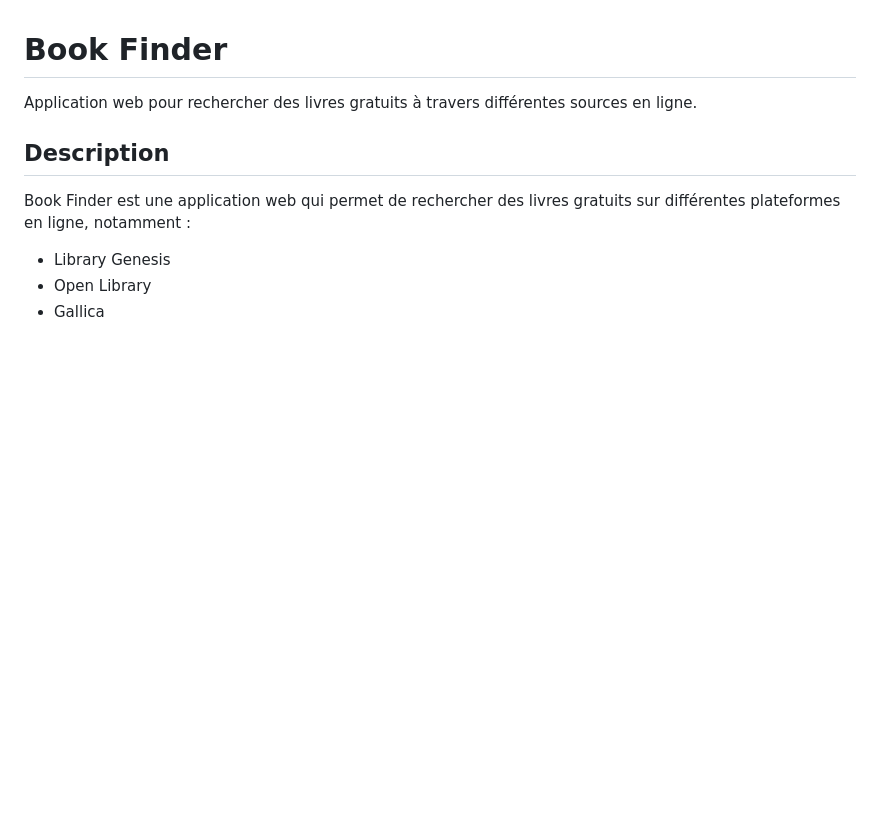
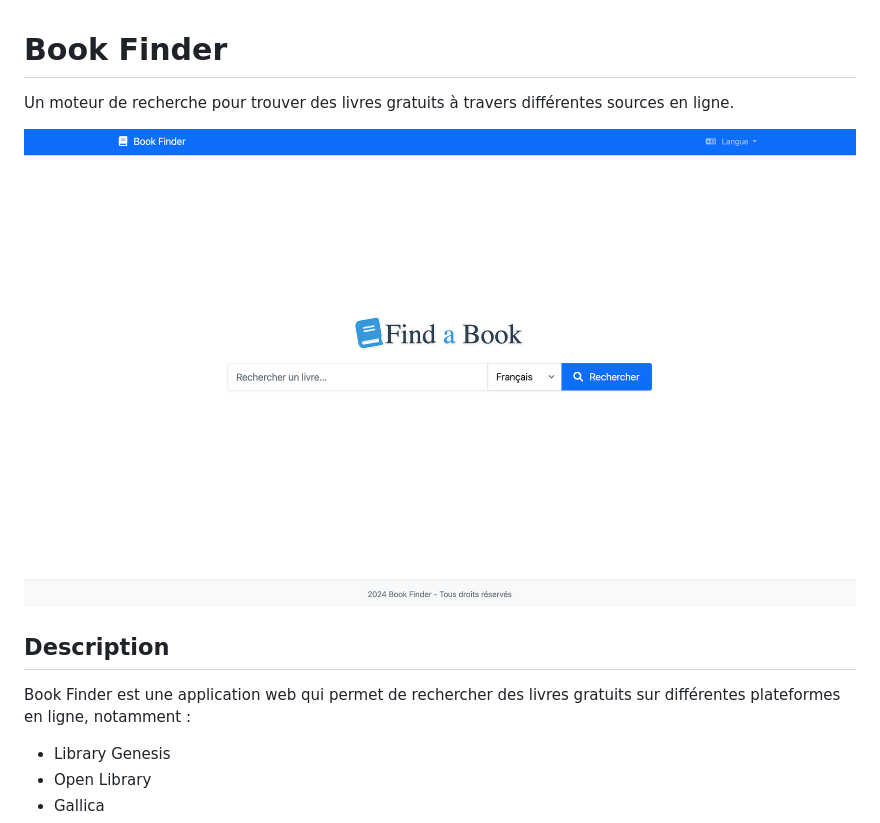
Before and after one commit to buxdi/book-finder, a Markdown page: README.md, the part around the change. Drawn GitHub-style; pictures changed too: screenshot/screenshot.png (added); blank space fills up the shorter version.

```diff
--- a/README.md
+++ b/README.md
@@ -1,6 +1,8 @@
 # Book Finder
 
-Application web pour rechercher des livres gratuits à travers différentes sources en ligne.
+Un moteur de recherche pour trouver des livres gratuits à travers différentes sources en ligne.
+
+![la page d'accueil](screenshot/screenshot.png)
 
 ## Description
 
```
